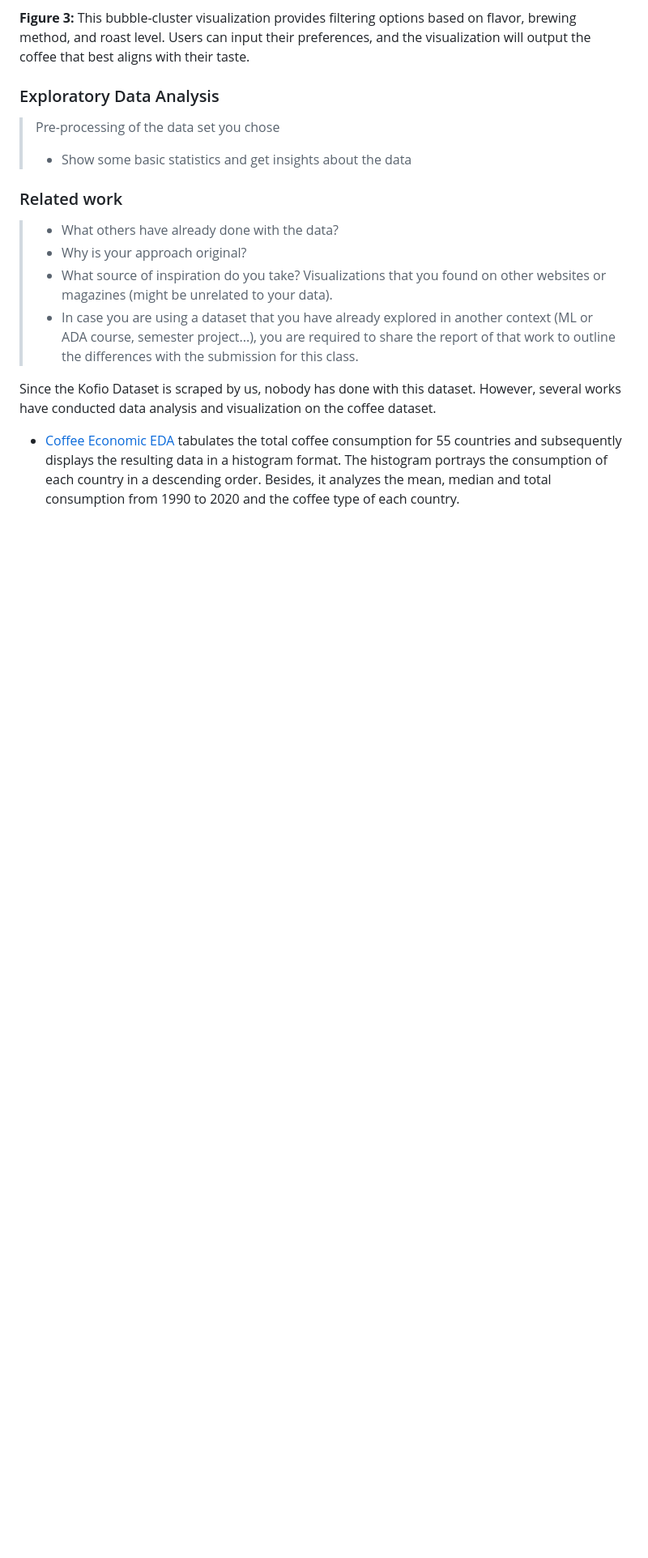
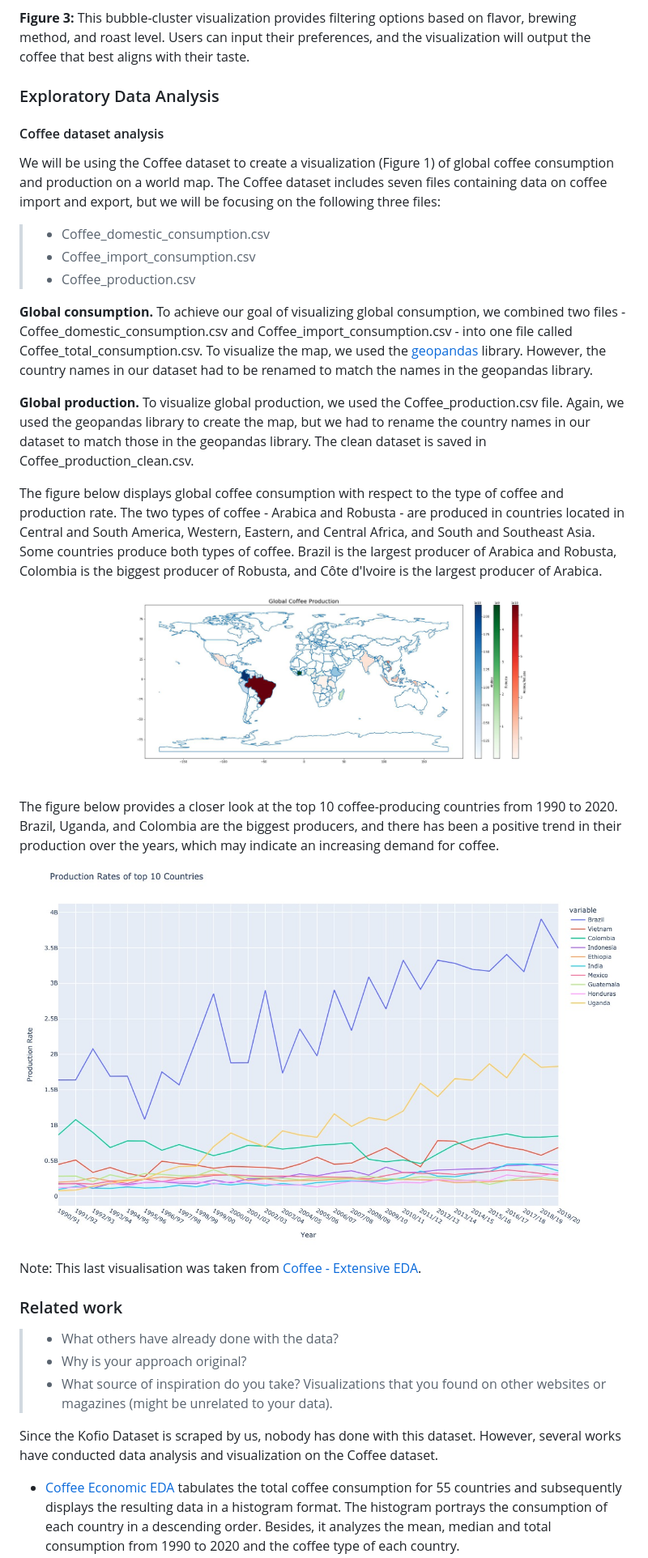
Before and after one commit to com-480-data-visualization/project-2023-kingdom_of_kaffa, a Markdown page: README.md, the part around the change printed below. Shown: that part at 81% size. Drawn GitHub-style; blank space fills up the shorter version.

Commit message:
Add analysis part and modify related work part

```diff
--- a/README.md
+++ b/README.md
@@ -56,16 +56,33 @@ To meet the goals describe above, our website will roughly (might change sligthl
 
 ### Exploratory Data Analysis
 
-> Pre-processing of the data set you chose
-> - Show some basic statistics and get insights about the data
+<!-- > Pre-processing of the data set you chose
+> - Show some basic statistics and get insights about the data -->
 
+#### Coffee dataset analysis
+We will be using the Coffee dataset to create a visualization (Figure 1) of global coffee consumption and production on a world map. The Coffee dataset includes seven files containing data on coffee import and export, but we will be focusing on the following three files:
+
+> - Coffee_domestic_consumption.csv
+> - Coffee_import_consumption.csv
+> - Coffee_production.csv
+
+**Global consumption.** To achieve our goal of visualizing global consumption, we combined two files - Coffee_domestic_consumption.csv and Coffee_import_consumption.csv - into one file called Coffee_total_consumption.csv. To visualize the map, we used the [geopandas](https://geopandas.org/en/stable/) library. However, the country names in our dataset had to be renamed to match the names in the geopandas library.
+
+**Global production.** To visualize global production, we used the Coffee_production.csv file. Again, we used the geopandas library to create the map, but we had to rename the country names in our dataset to match those in the geopandas library. The clean dataset is saved in Coffee_production_clean.csv.
+
+The figure below displays global coffee consumption with respect to the type of coffee and production rate. The two types of coffee - Arabica and Robusta - are produced in countries located in Central and South America, Western, Eastern, and Central Africa, and South and Southeast Asia. Some countries produce both types of coffee. Brazil is the largest producer of Arabica and Robusta, Colombia is the biggest producer of Robusta, and Côte d'Ivoire is the largest producer of Arabica.
+![Global production](dataset_analysis/images/global_production.jpg "Global production")
+
+The figure below provides a closer look at the top 10 coffee-producing countries from 1990 to 2020. Brazil, Uganda, and Colombia are the biggest producers, and there has been a positive trend in their production over the years, which may indicate an increasing demand for coffee.
+![Global production top10](dataset_analysis/images/production_top10.jpg "Global production top10")
+
+Note: This last visualisation was taken from [Coffee - Extensive EDA](https://www.kaggle.com/code/akhiljethwa/coffee-extensive-eda).
 ### Related work
 
 
 > - What others have already done with the data?
 > - Why is your approach original?
 > - What source of inspiration do you take? Visualizations that you found on other websites or magazines (might be unrelated to your data).
-> - In case you are using a dataset that you have already explored in another context (ML or ADA course, semester project...), you are required to share the report of that work to outline the differences with the submission for this class.
 
-Since the Kofio Dataset is scraped by us, nobody has done with this dataset. However, several works have conducted data analysis and visualization on the coffee dataset.
+Since the Kofio Dataset is scraped by us, nobody has done with this dataset. However, several works have conducted data analysis and visualization on the Coffee dataset.
 * [Coffee Economic EDA](https://www.kaggle.com/code/ayaabdalsalam/coffee-economic-eda) tabulates the total coffee consumption for 55 countries and subsequently displays the resulting data in a histogram format. The histogram portrays the consumption of each country in a descending order. Besides, it analyzes the mean, median and total consumption from 1990 to 2020 and the coffee type of each country.
```
Also changed, not shown: other parts of README.md (+9 -5 lines).
